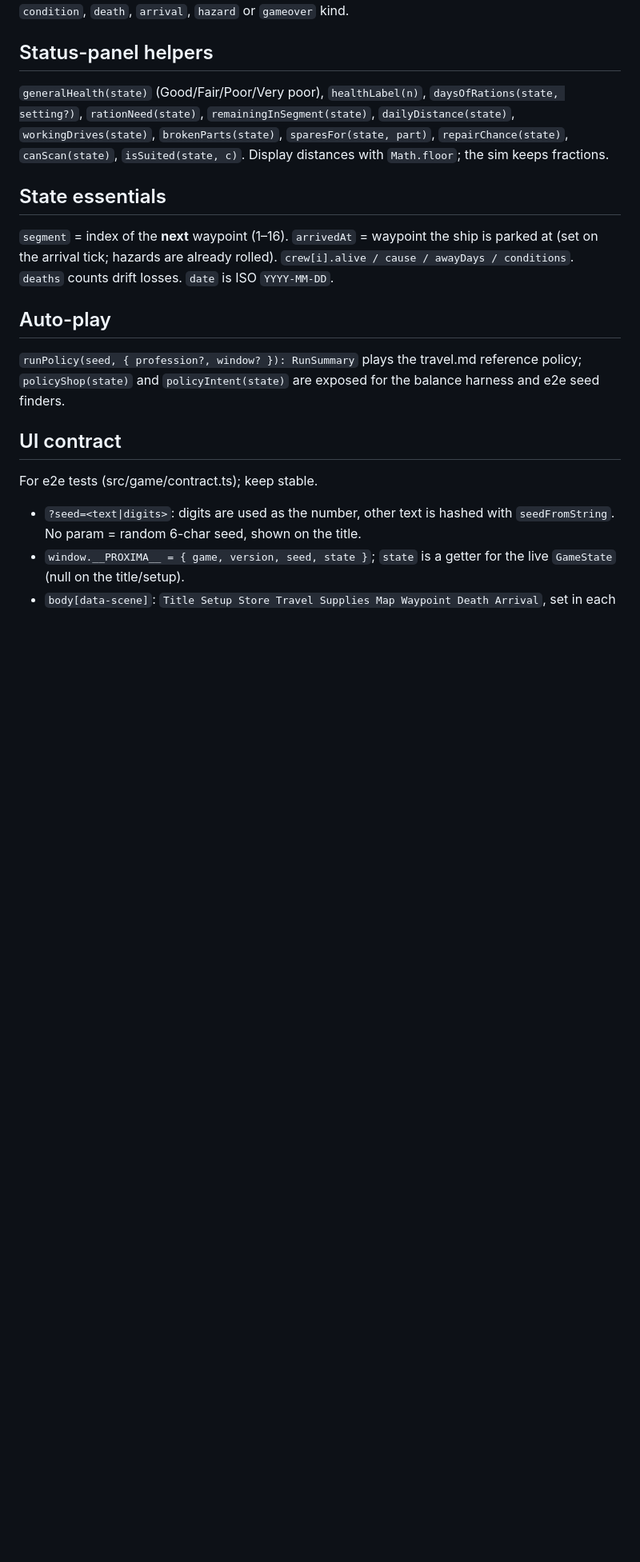
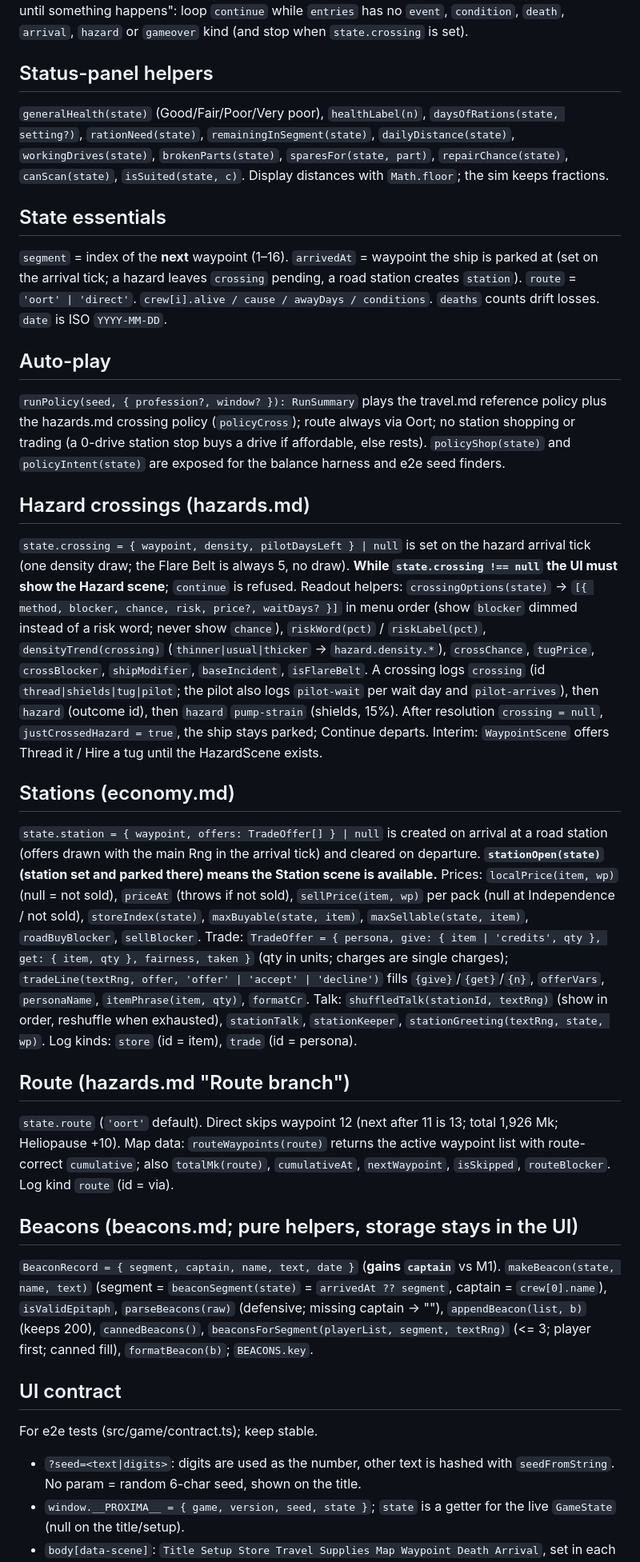
Before and after one commit to zachruss1987-apple/space-oregon-trail, a Markdown page: src/sim/README.md, the part around one of its changes. Shown at 80% size. Rendered like a GitHub page; blank space fills up the shorter version.

Commit message:
[T-023] Document M2 sim API: crossing, station, trade, route, beacon helpers and UI contract
Co-Authored-By: Claude Opus 5.5 <noreply@anthropic.com>

```diff
--- a/src/sim/README.md
+++ b/src/sim/README.md
@@ -51,5 +58,5 @@ crossing outcome (`clear scraped cargo damage injury lost`), part, or ending (`a
 "Travel until something happens": loop `continue` while `entries` has no `event`, `condition`, `death`,
-`arrival`, `hazard` or `gameover` kind.
+`arrival`, `hazard` or `gameover` kind (and stop when `state.crossing` is set).
 
 ## Status-panel helpers
 `generalHealth(state)` (Good/Fair/Poor/Very poor), `healthLabel(n)`, `daysOfRations(state, setting?)`,
@@ -59,12 +66,47 @@ Display distances with `Math.floor`; the sim keeps fractions.
 
 ## State essentials
 `segment` = index of the **next** waypoint (1–16). `arrivedAt` = waypoint the ship is parked at
-(set on the arrival tick; hazards are already rolled). `crew[i].alive / cause / awayDays / conditions`.
+(set on the arrival tick; a hazard leaves `crossing` pending, a road station creates `station`).
+`route` = `'oort' | 'direct'`. `crew[i].alive / cause / awayDays / conditions`.
 `deaths` counts drift losses. `date` is ISO `YYYY-MM-DD`.
 
 ## Auto-play
-`runPolicy(seed, { profession?, window? }): RunSummary` plays the travel.md reference policy;
-`policyShop(state)` and `policyIntent(state)` are exposed for the balance harness and e2e seed finders.
+`runPolicy(seed, { profession?, window? }): RunSummary` plays the travel.md reference policy plus the hazards.md
+crossing policy (`policyCross`); route always via Oort; no station shopping or trading (a 0-drive station stop buys a
+drive if affordable, else rests). `policyShop(state)` and `policyIntent(state)` are exposed for the balance harness and e2e seed finders.
+
+## Hazard crossings (hazards.md)
+`state.crossing = { waypoint, density, pilotDaysLeft } | null` is set on the hazard arrival tick (one density draw;
+the Flare Belt is always 5, no draw). **While `state.crossing !== null` the UI must show the Hazard scene**; `continue`
+is refused. Readout helpers: `crossingOptions(state)` -> `[{ method, blocker, chance, risk, price?, waitDays? }]` in menu
+order (show `blocker` dimmed instead of a risk word; never show `chance`), `riskWord(pct)` / `riskLabel(pct)`,
+`densityTrend(crossing)` (`thinner|usual|thicker` -> `hazard.density.*`), `crossChance`, `tugPrice`, `crossBlocker`,
+`shipModifier`, `baseIncident`, `isFlareBelt`. A crossing logs `crossing` (id `thread|shields|tug|pilot`; the pilot also
+logs `pilot-wait` per wait day and `pilot-arrives`), then `hazard` (outcome id), then `hazard` `pump-strain` (shields,
+15%). After resolution `crossing = null`, `justCrossedHazard = true`, the ship stays parked; Continue departs.
+Interim: `WaypointScene` offers Thread it / Hire a tug until the HazardScene exists.
+
+## Stations (economy.md)
+`state.station = { waypoint, offers: TradeOffer[] } | null` is created on arrival at a road station (offers drawn with
+the main Rng in the arrival tick) and cleared on departure. **`stationOpen(state)` (station set and parked there) means
+the Station scene is available.** Prices: `localPrice(item, wp)` (null = not sold), `priceAt` (throws if not sold),
+`sellPrice(item, wp)` per pack (null at Independence / not sold), `storeIndex(state)`, `maxBuyable(state, item)`,
+`maxSellable(state, item)`, `roadBuyBlocker`, `sellBlocker`. Trade: `TradeOffer = { persona, give: { item | 'credits',
+qty }, get: { item, qty }, fairness, taken }` (qty in units; charges are single charges); `tradeLine(textRng, offer,
+'offer' | 'accept' | 'decline')` fills `{give}`/`{get}`/`{n}`, `offerVars`, `personaName`, `itemPhrase(item, qty)`,
+`formatCr`. Talk: `shuffledTalk(stationId, textRng)` (show in order, reshuffle when exhausted), `stationTalk`,
+`stationKeeper`, `stationGreeting(textRng, state, wp)`. Log kinds: `store` (id = item), `trade` (id = persona).
+
+## Route (hazards.md "Route branch")
+`state.route` (`'oort'` default). Direct skips waypoint 12 (next after 11 is 13; total 1,926 Mk; Heliopause +10).
+Map data: `routeWaypoints(route)` returns the active waypoint list with route-correct `cumulative`; also `totalMk(route)`,
+`cumulativeAt`, `nextWaypoint`, `isSkipped`, `routeBlocker`. Log kind `route` (id = via).
+
+## Beacons (beacons.md; pure helpers, storage stays in the UI)
+`BeaconRecord = { segment, captain, name, text, date }` (**gains `captain`** vs M1). `makeBeacon(state, name, text)`
+(segment = `beaconSegment(state)` = `arrivedAt ?? segment`, captain = `crew[0].name`), `isValidEpitaph`,
+`parseBeacons(raw)` (defensive; missing captain -> ""), `appendBeacon(list, b)` (keeps 200), `cannedBeacons()`,
+`beaconsForSegment(playerList, segment, textRng)` (<= 3; player first; canned fill), `formatBeacon(b)`; `BEACONS.key`.
 
 ## UI contract
 For e2e tests (src/game/contract.ts); keep stable.
```
Also changed, not shown: other parts of src/sim/README.md (+14 -7 lines).
